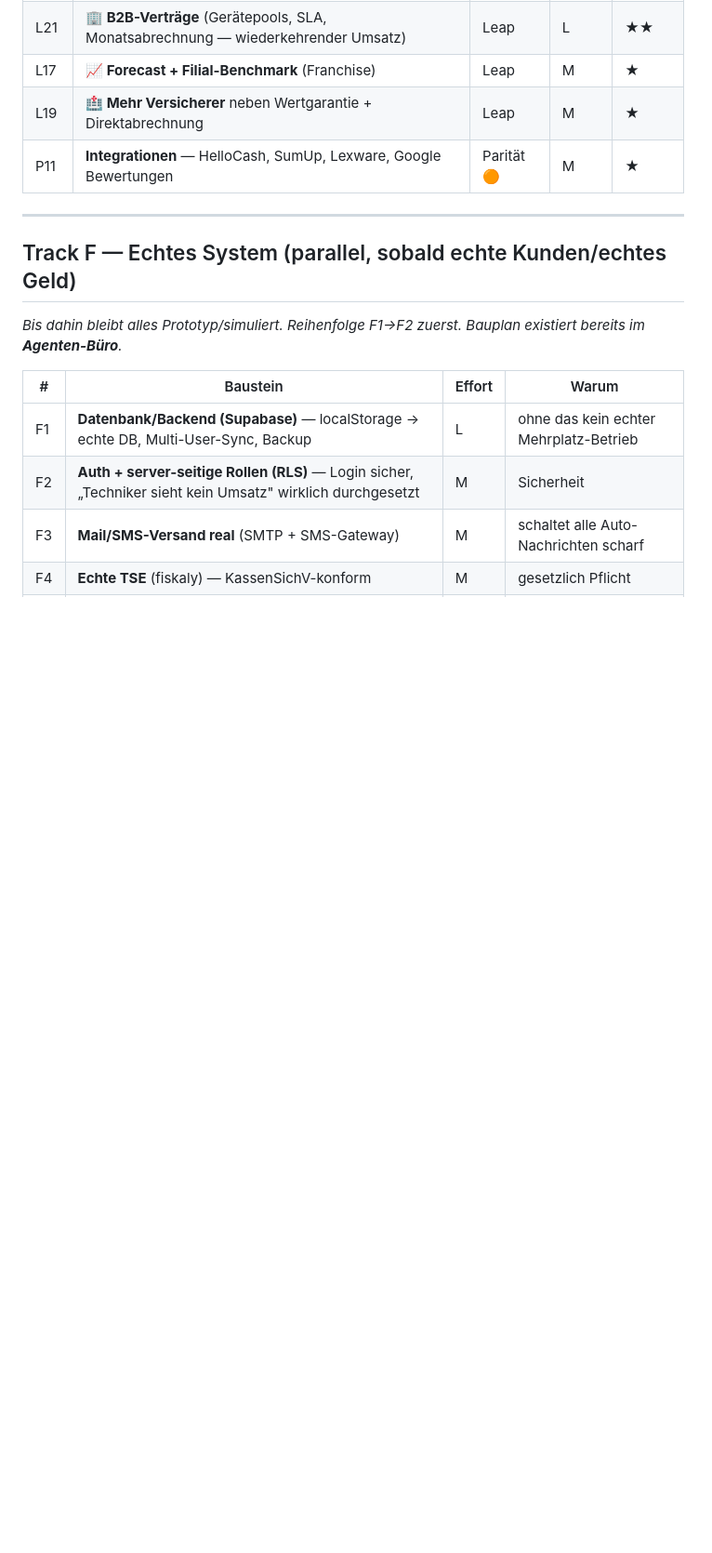
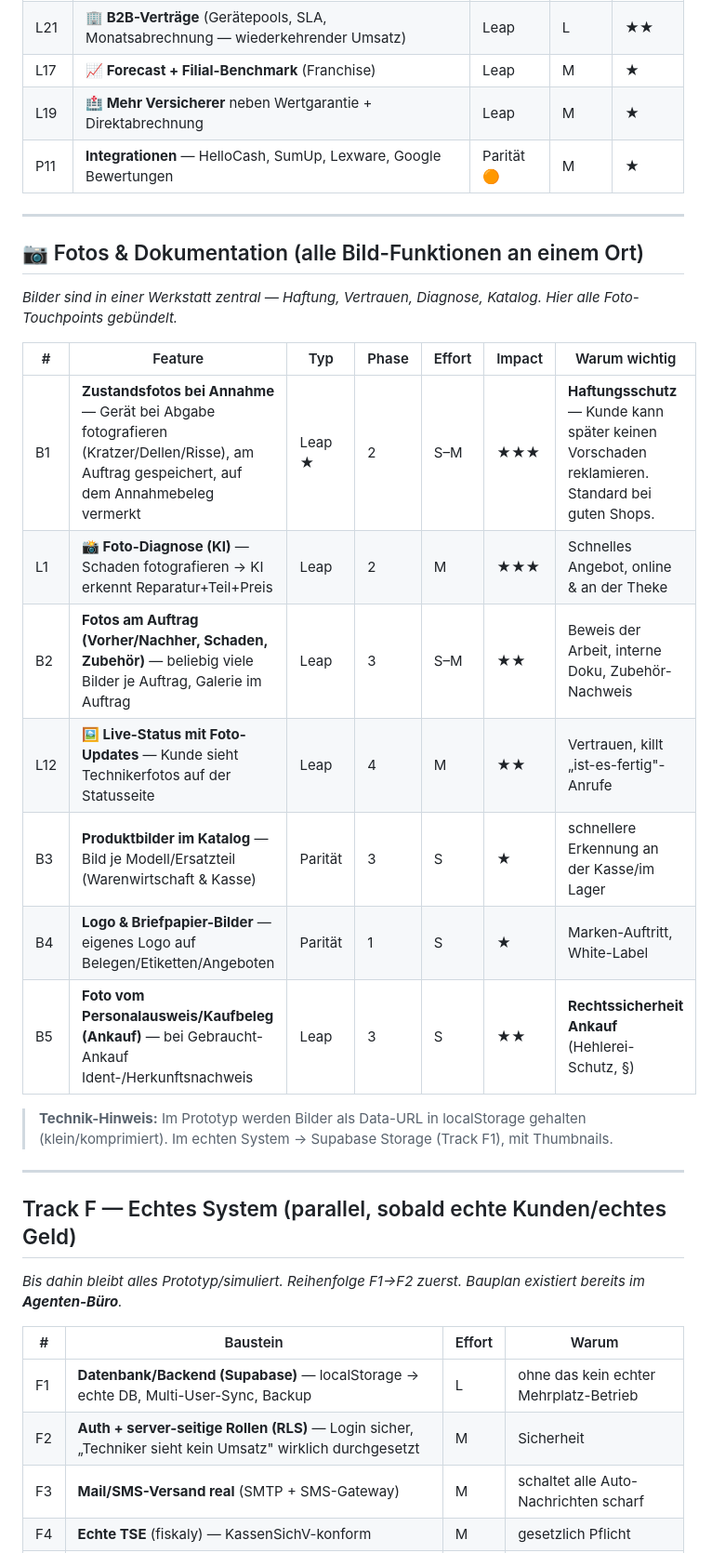
Before and after one commit to singh-oss/reparado, a Markdown page: ROADMAP.md, the part around the change. Shown at 93% size. Drawn GitHub-style; blank space fills up the shorter version.

Commit message:
Roadmap: Foto-/Bild-Funktionen vollstaendig ergaenzt (Zustandsfotos bei Annahme=Haftung, Fotos am Auftrag, Produktbilder, Logo, Ankauf-Ident-Foto) als eigener Block

```diff
--- a/ROADMAP.md
+++ b/ROADMAP.md
@@ -96,6 +96,23 @@ Wachstums-Motoren (Versandreparatur, B2B, Forecast) · **Echtes System** (DB, Au
 
 ---
 
+## 📷 Fotos & Dokumentation (alle Bild-Funktionen an einem Ort)
+*Bilder sind in einer Werkstatt zentral — Haftung, Vertrauen, Diagnose, Katalog. Hier alle Foto-Touchpoints gebündelt.*
+
+| # | Feature | Typ | Phase | Effort | Impact | Warum wichtig |
+|---|---|---|---|---|---|---|
+| B1 | **Zustandsfotos bei Annahme** — Gerät bei Abgabe fotografieren (Kratzer/Dellen/Risse), am Auftrag gespeichert, auf dem Annahmebeleg vermerkt | Leap ★ | 2 | S–M | ★★★ | **Haftungsschutz** — Kunde kann später keinen Vorschaden reklamieren. Standard bei guten Shops. |
+| L1 | **📸 Foto-Diagnose (KI)** — Schaden fotografieren → KI erkennt Reparatur+Teil+Preis | Leap | 2 | M | ★★★ | Schnelles Angebot, online & an der Theke |
+| B2 | **Fotos am Auftrag (Vorher/Nachher, Schaden, Zubehör)** — beliebig viele Bilder je Auftrag, Galerie im Auftrag | Leap | 3 | S–M | ★★ | Beweis der Arbeit, interne Doku, Zubehör-Nachweis |
+| L12 | **🖼️ Live-Status mit Foto-Updates** — Kunde sieht Technikerfotos auf der Statusseite | Leap | 4 | M | ★★ | Vertrauen, killt „ist-es-fertig"-Anrufe |
+| B3 | **Produktbilder im Katalog** — Bild je Modell/Ersatzteil (Warenwirtschaft & Kasse) | Parität | 3 | S | ★ | schnellere Erkennung an der Kasse/im Lager |
+| B4 | **Logo & Briefpapier-Bilder** — eigenes Logo auf Belegen/Etiketten/Angeboten | Parität | 1 | S | ★ | Marken-Auftritt, White-Label |
+| B5 | **Foto vom Personalausweis/Kaufbeleg (Ankauf)** — bei Gebraucht-Ankauf Ident-/Herkunftsnachweis | Leap | 3 | S | ★★ | **Rechtssicherheit Ankauf** (Hehlerei-Schutz, §) |
+
+> **Technik-Hinweis:** Im Prototyp werden Bilder als Data-URL in localStorage gehalten (klein/komprimiert). Im echten System → Supabase Storage (Track F1), mit Thumbnails.
+
+---
+
 ## Track F — Echtes System (parallel, sobald echte Kunden/echtes Geld)
 *Bis dahin bleibt alles Prototyp/simuliert. Reihenfolge F1→F2 zuerst. Bauplan existiert bereits im **Agenten-Büro**.*
 
```
